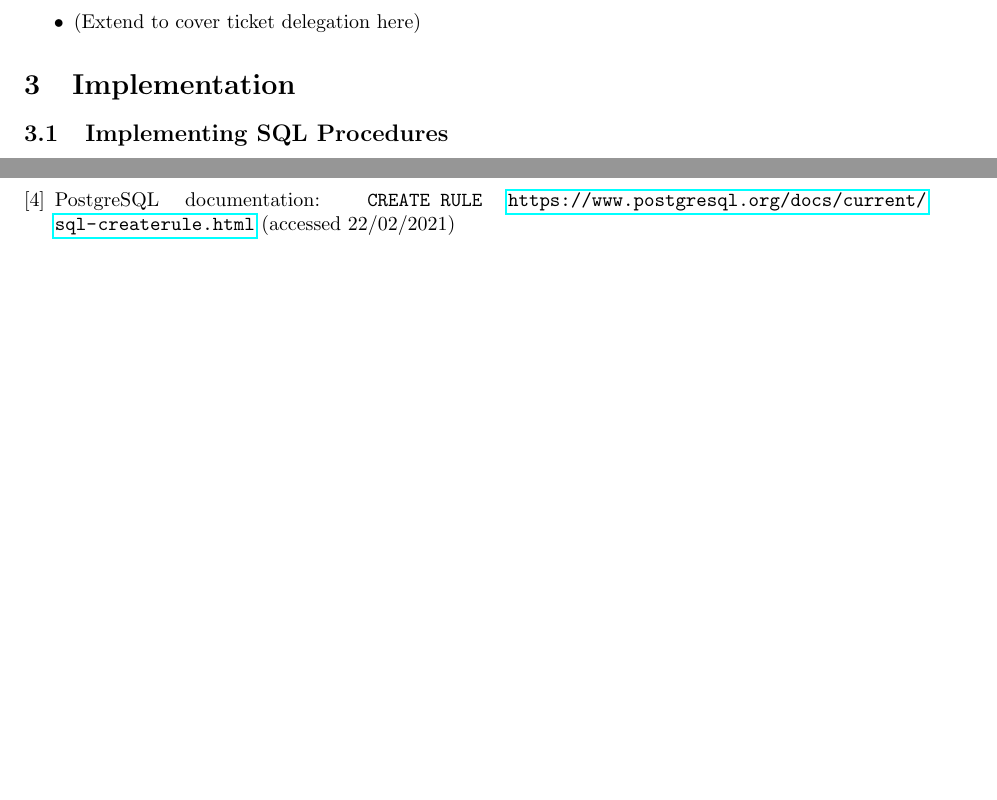
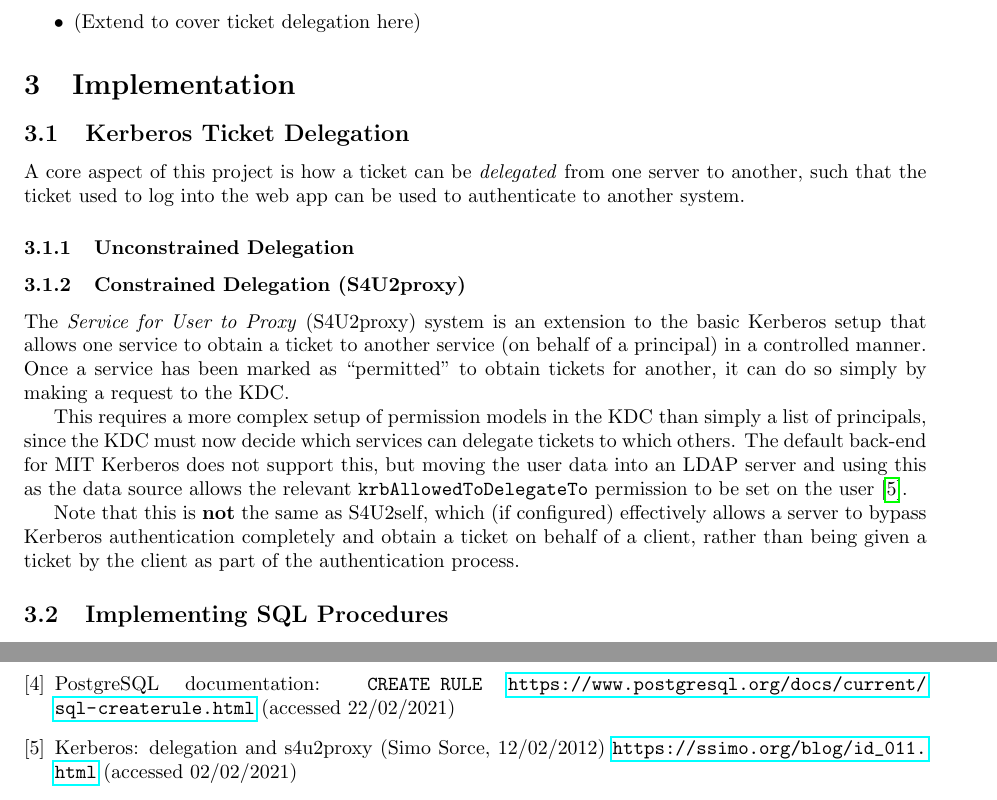
Before and after one commit to danielchriscarter/part2-dissertation, a LaTeX document (project.tex): two parts of pages 3 and 4 of 4, joined at a grey line, cut so that both start at the same text, the shorter picture padded with empty space. Compiled offline with pdfLaTeX.

Commit message:
Add section on s4u2proxy

```diff
--- a/project.tex
+++ b/project.tex
@@ -109,6 +109,18 @@ The basic workings of the protocol are as follows:
 \end{itemize}
 
 \section{Implementation}
+
+\subsection{Kerberos Ticket Delegation}
+A core aspect of this project is how a ticket can be \textit{delegated} from one server to another, such that the ticket used to log into the web app can be used to authenticate to another system.
+
+\subsubsection{Unconstrained Delegation}
+
+\subsubsection{Constrained Delegation (S4U2proxy)}
+The \textit{Service for User to Proxy} (S4U2proxy) system is an extension to the basic Kerberos setup that allows one service to obtain a ticket to another service (on behalf of a principal) in a controlled manner. Once a service has been marked as ``permitted'' to obtain tickets for another, it can do so simply by making a request to the KDC.
+
+This requires a more complex setup of permission models in the KDC than simply a list of principals, since the KDC must now decide which services can delegate tickets to which others. The default back-end for MIT Kerberos does not support this, but moving the user data into an LDAP server and using this as the data source allows the relevant \texttt{krbAllowedToDelegateTo} permission to be set on the user\cite{KRB-DELEG}.
+
+Note that this is \textbf{not} the same as S4U2self, which (if configured) effectively allows a server to bypass Kerberos authentication completely and obtain a ticket on behalf of a client, rather than being given a ticket by the client as part of the authentication process.
 
 \subsection{Implementing SQL Procedures}
 As one aspect of the project, the database server must be able to provide the correct set of records to each user without exposing the rest of the table. Since PostgreSQL does not offer the ability to selectively allow a user to query certain rows in a table, this can instead be acheived using stored procedures. However, these are not a standardised construct in SQL, and even within PostgreSQL there are multiple ways to achieve this.
@@ -147,7 +159,8 @@ AND p.owner = user;
 \bibitem{postgres-SEC_DEF} PostgreSQL documentation: \texttt{CREATE FUNCTION} \url{https://www.postgresql.org/docs/current/sql-createfunction.html#SQL-CREATEFUNCTION-SECURITY} (accessed 22/02/2021)
 
 \bibitem{postgres-CREATE_RULE} PostgreSQL documentation: \texttt{CREATE RULE} \url{https://www.postgresql.org/docs/current/sql-createrule.html} (accessed 22/02/2021)
+
+\bibitem{KRB-DELEG}  Kerberos: delegation and s4u2proxy (Simo Sorce, 12/02/2012) \url{https://ssimo.org/blog/id_011.html} (accessed 02/02/2021)
 \end{thebibliography}
 
-
 \end{document}
```
Also changed, not shown: project.pdf, project.tex (2 more changed lines).
